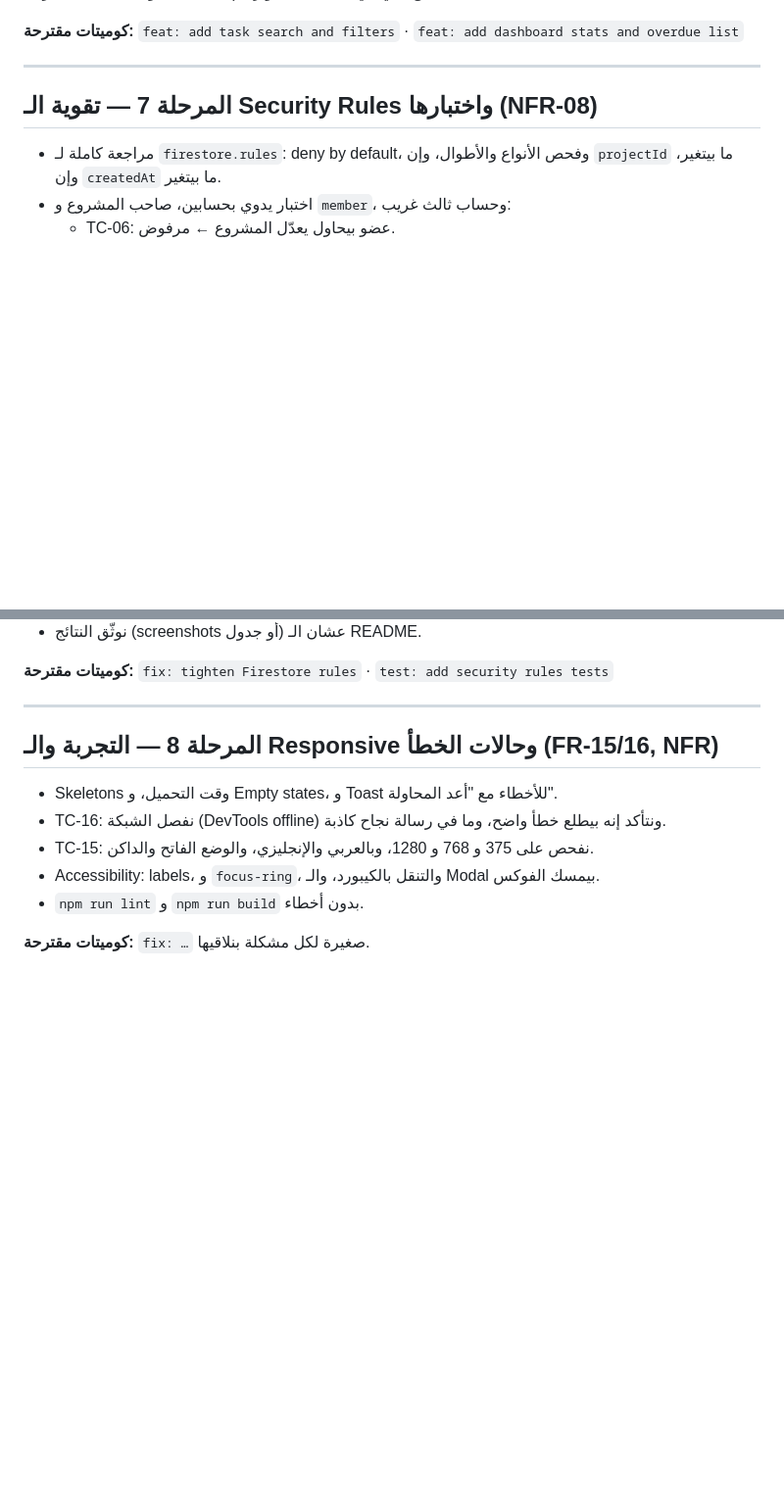
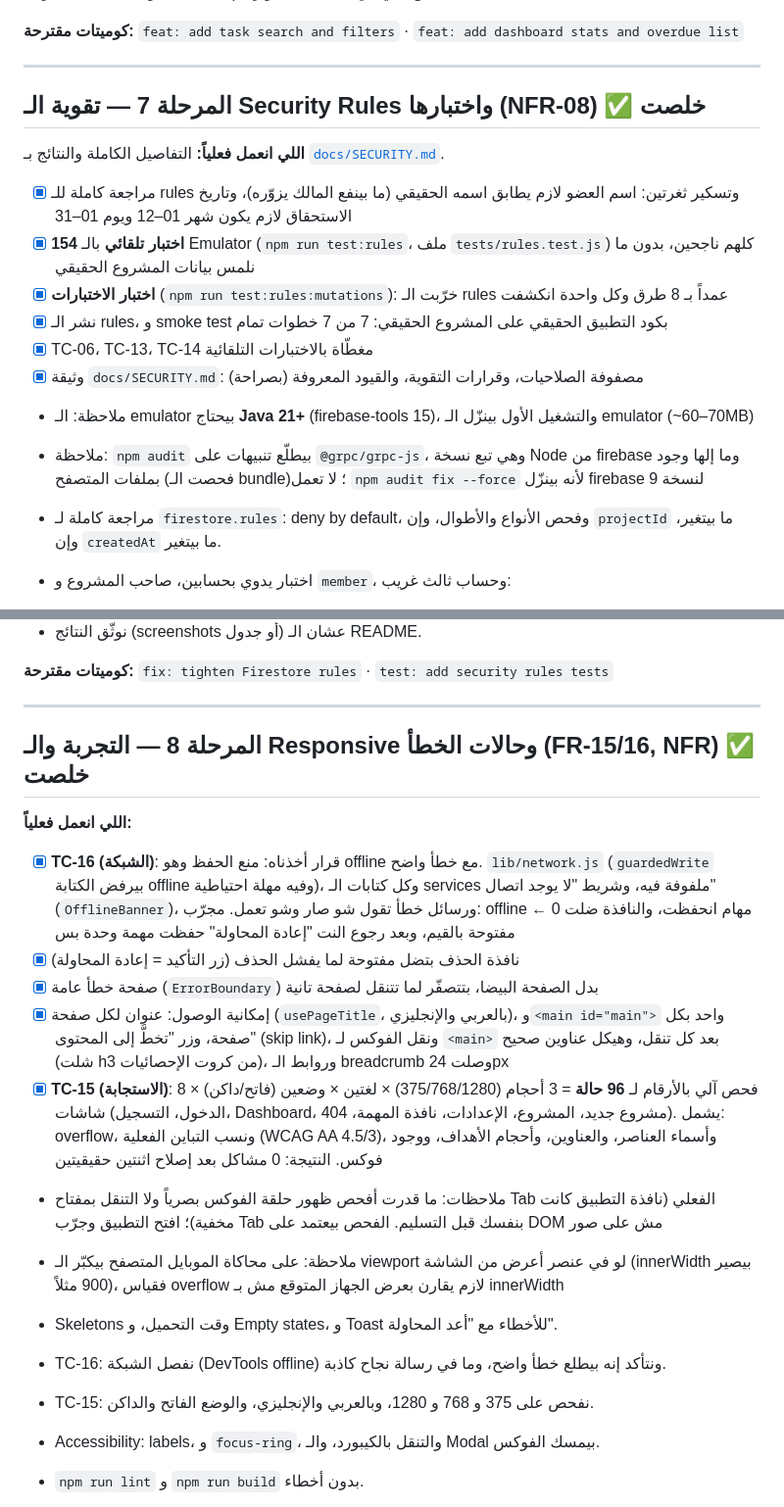
Before and after one commit to eng-mohammed-abuhalima/TaskFlow, a Markdown page: docs/ROADMAP.md, 2 parts joined by grey strips. Shown at 98% size. Drawn GitHub-style; blank space fills up the shorter version.

Commit message:
docs: mark phases 7 and 8 done in roadmap

```diff
--- a/docs/ROADMAP.md
+++ b/docs/ROADMAP.md
@@ -202,7 +202,17 @@
 
 ---
 
-## المرحلة 7 — تقوية الـ Security Rules واختبارها (NFR-08)
+## المرحلة 7 — تقوية الـ Security Rules واختبارها (NFR-08) ✅ خلصت
+
+**اللي انعمل فعلياً:** التفاصيل الكاملة والنتائج بـ [`docs/SECURITY.md`](SECURITY.md).
+- [x] مراجعة كاملة للـ rules وتسكير ثغرتين: اسم العضو لازم يطابق اسمه الحقيقي (ما بينفع المالك يزوّره)، وتاريخ الاستحقاق لازم يكون شهر 01–12 ويوم 01–31
+- [x] **154 اختبار تلقائي** بالـ Emulator (`npm run test:rules`، ملف `tests/rules.test.js`) كلهم ناجحين، بدون ما نلمس بيانات المشروع الحقيقي
+- [x] **اختبار الاختبارات** (`npm run test:rules:mutations`): خرّبت الـ rules عمداً بـ 8 طرق وكل واحدة انكشفت
+- [x] نشر الـ rules، و smoke test بكود التطبيق الحقيقي على المشروع الحقيقي: 7 من 7 خطوات تمام
+- [x] TC-06، TC-13، TC-14 مغطّاة بالاختبارات التلقائية
+- [x] وثيقة `docs/SECURITY.md`: مصفوفة الصلاحيات، وقرارات التقوية، والقيود المعروفة (بصراحة)
+- ملاحظة: الـ emulator بيحتاج **Java 21+** (firebase-tools 15)، والتشغيل الأول بينزّل الـ emulator (~60–70MB)
+- ملاحظة: `npm audit` بيطلّع تنبيهات على `@grpc/grpc-js`، وهي تبع نسخة Node من firebase وما إلها وجود بملفات المتصفح (فحصت الـ bundle)؛ لا تعمل `npm audit fix --force` لأنه بينزّل firebase لنسخة 9
 
 - مراجعة كاملة لـ `firestore.rules`: deny by default، وفحص الأنواع والأطوال، وإن `projectId` ما بيتغير، وإن `createdAt` ما بيتغير.
 - اختبار يدوي بحسابين، صاحب المشروع و `member`، وحساب ثالث غريب:
@@ -216,7 +226,16 @@
 
 ---
 
-## المرحلة 8 — التجربة والـ Responsive وحالات الخطأ (FR-15/16, NFR)
+## المرحلة 8 — التجربة والـ Responsive وحالات الخطأ (FR-15/16, NFR) ✅ خلصت
+
+**اللي انعمل فعلياً:**
+- [x] **TC-16 (الشبكة)**: قرار أخذناه: منع الحفظ وهو offline مع خطأ واضح. `lib/network.js` (`guardedWrite` بيرفض الكتابة offline وفيه مهلة احتياطية)، وكل كتابات الـ services ملفوفة فيه، وشريط "لا يوجد اتصال" (`OfflineBanner`)، ورسائل خطأ تقول شو صار وشو تعمل. مجرّب: offline ← 0 مهام انحفظت، والنافذة ضلت مفتوحة بالقيم، وبعد رجوع النت "إعادة المحاولة" حفظت مهمة وحدة بس
+- [x] نافذة الحذف بتضل مفتوحة لما يفشل الحذف (زر التأكيد = إعادة المحاولة)
+- [x] صفحة خطأ عامة (`ErrorBoundary`) بدل الصفحة البيضا، بتتصفّر لما تتنقل لصفحة تانية
+- [x] إمكانية الوصول: عنوان لكل صفحة (`usePageTitle`، بالعربي والإنجليزي)، و`<main id="main">` واحد بكل صفحة، وزر "تخطَّ إلى المحتوى" (skip link)، ونقل الفوكس لـ `<main>` بعد كل تنقل، وهيكل عناوين صحيح (شلت h3 من كروت الإحصائيات)، وروابط الـ breadcrumb وصلت 24px
+- [x] **TC-15 (الاستجابة)**: فحص آلي بالأرقام لـ **96 حالة** = 3 أحجام (375/768/1280) × لغتين × وضعين (فاتح/داكن) × 8 شاشات (الدخول، التسجيل، Dashboard، مشروع جديد، المشروع، الإعدادات، نافذة المهمة، 404). يشمل: overflow، ونسب التباين الفعلية (WCAG AA 4.5/3)، وأسماء العناصر، والعناوين، وأحجام الأهداف، ووجود فوكس. النتيجة: 0 مشاكل بعد إصلاح اثنتين حقيقيتين
+- ملاحظات: ما قدرت أفحص ظهور حلقة الفوكس بصرياً ولا التنقل بمفتاح Tab الفعلي (نافذة التطبيق كانت مخفية)؛ افتح التطبيق وجرّب Tab بنفسك قبل التسليم. الفحص بيعتمد على DOM مش على صور
+- ملاحظة: على محاكاة الموبايل المتصفح بيكبّر الـ viewport لو في عنصر أعرض من الشاشة (innerWidth بيصير 900 مثلاً)، فقياس overflow لازم يقارن بعرض الجهاز المتوقع مش بـ innerWidth
 
 - Skeletons وقت التحميل، و Empty states، و Toast للأخطاء مع "أعد المحاولة".
 - TC-16: نفصل الشبكة (DevTools offline) ونتأكد إنه بيطلع خطأ واضح، وما في رسالة نجاح كاذبة.
```
Also changed, not shown: CLAUDE.md (+11 -2 lines).
